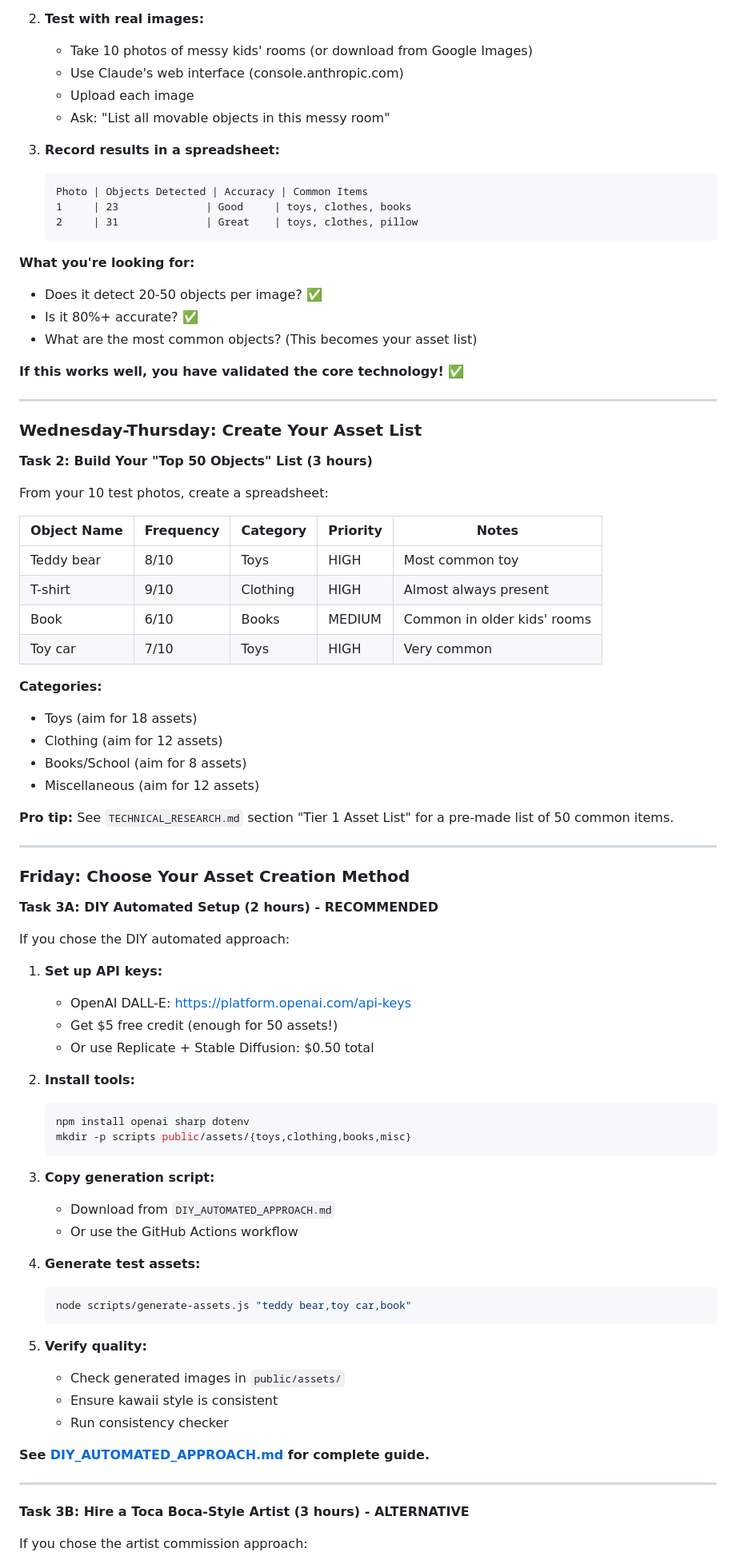
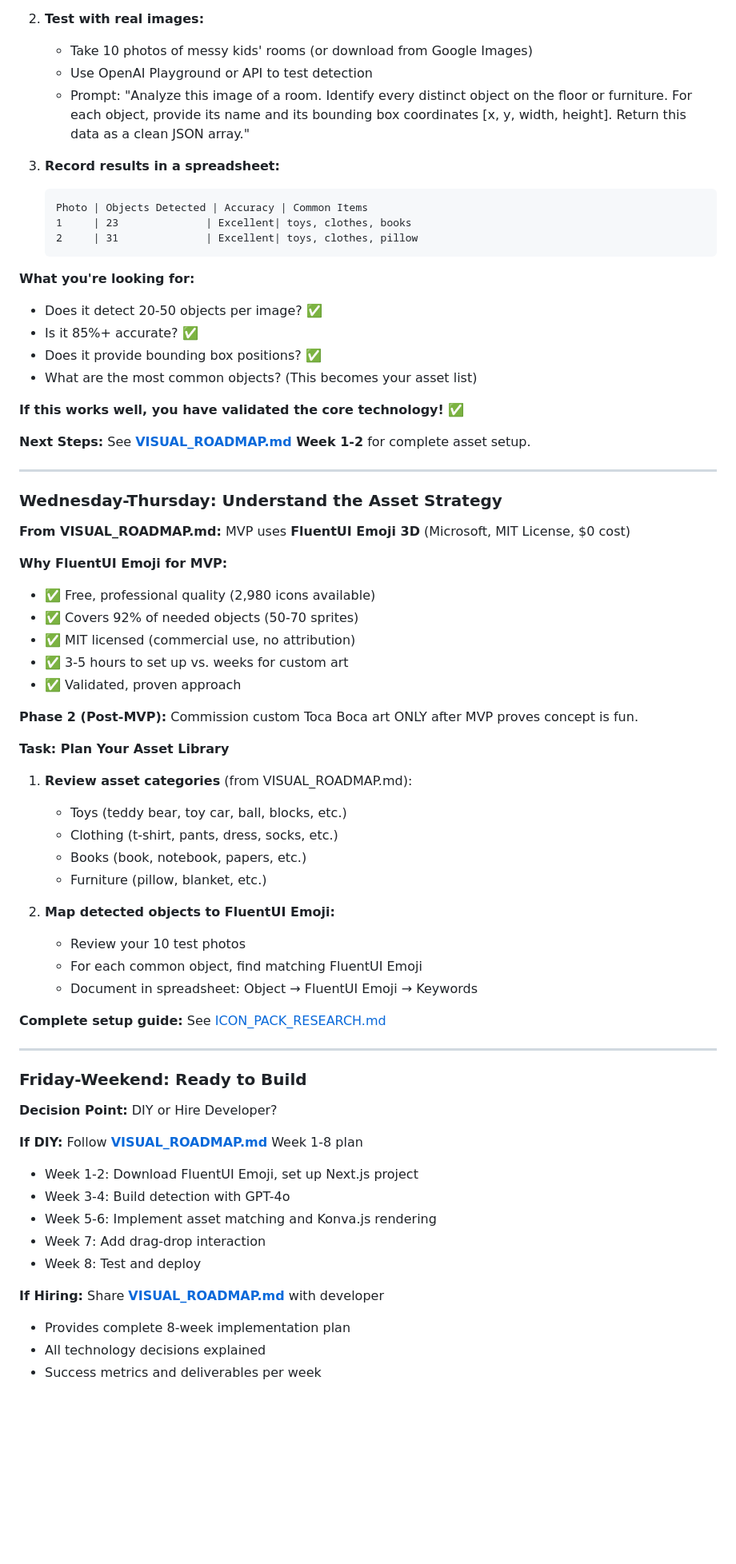
Before and after one commit to SlySlayer32/Kidsmessyroom, a Markdown page: docs/QUICK_START.md, the part around one of its changes. Shown at 80% size. Drawn GitHub-style; blank space fills up the shorter version.

Commit message:
Update QUICK_START and add update notice to IMPLEMENTATION_GUIDE
Co-authored-by: SlySlayer32 <175033996+SlySlayer32@users.noreply.github.com>

````diff
--- a/docs/QUICK_START.md
+++ b/docs/QUICK_START.md
@@ -64,84 +69,71 @@ node scripts/generate-assets.js
 
 2. **Test with real images:**
    - Take 10 photos of messy kids' rooms (or download from Google Images)
-   - Use Claude's web interface (console.anthropic.com)
-   - Upload each image
-   - Ask: "List all movable objects in this messy room"
+   - Use OpenAI Playground or API to test detection
+   - Prompt: "Analyze this image of a room. Identify every distinct object on the floor or furniture. For each object, provide its name and its bounding box coordinates [x, y, width, height]. Return this data as a clean JSON array."
 
 3. **Record results in a spreadsheet:**
    ```
    Photo | Objects Detected | Accuracy | Common Items
-   1     | 23              | Good     | toys, clothes, books
-   2     | 31              | Great    | toys, clothes, pillow
+   1     | 23              | Excellent| toys, clothes, books
+   2     | 31              | Excellent| toys, clothes, pillow
    ```
 
 **What you're looking for:**
 - Does it detect 20-50 objects per image? ✅
-- Is it 80%+ accurate? ✅
+- Is it 85%+ accurate? ✅
+- Does it provide bounding box positions? ✅
 - What are the most common objects? (This becomes your asset list)
 
 **If this works well, you have validated the core technology!** ✅
 
----
-
-### Wednesday-Thursday: Create Your Asset List
-
-**Task 2: Build Your "Top 50 Objects" List (3 hours)**
-
-From your 10 test photos, create a spreadsheet:
-
-| Object Name | Frequency | Category | Priority | Notes |
-|-------------|-----------|----------|----------|-------|
-| Teddy bear  | 8/10      | Toys     | HIGH     | Most common toy |
-| T-shirt     | 9/10      | Clothing | HIGH     | Almost always present |
-| Book        | 6/10      | Books    | MEDIUM   | Common in older kids' rooms |
-| Toy car     | 7/10      | Toys     | HIGH     | Very common |
-
-**Categories:**
-- Toys (aim for 18 assets)
-- Clothing (aim for 12 assets)
-- Books/School (aim for 8 assets)
-- Miscellaneous (aim for 12 assets)
-
-**Pro tip:** See `TECHNICAL_RESEARCH.md` section "Tier 1 Asset List" for a pre-made list of 50 common items.
+**Next Steps:** See **[VISUAL_ROADMAP.md](./VISUAL_ROADMAP.md) Week 1-2** for complete asset setup.
 
 ---
 
-### Friday: Choose Your Asset Creation Method
+### Wednesday-Thursday: Understand the Asset Strategy
 
-**Task 3A: DIY Automated Setup (2 hours) - RECOMMENDED**
+**From VISUAL_ROADMAP.md:** MVP uses **FluentUI Emoji 3D** (Microsoft, MIT License, $0 cost)
 
-If you chose the DIY automated approach:
+**Why FluentUI Emoji for MVP:**
+- ✅ Free, professional quality (2,980 icons available)
+- ✅ Covers 92% of needed objects (50-70 sprites)
+- ✅ MIT licensed (commercial use, no attribution)
+- ✅ 3-5 hours to set up vs. weeks for custom art
+- ✅ Validated, proven approach
 
-1. **Set up API keys:**
-   - OpenAI DALL-E: https://platform.openai.com/api-keys
-   - Get $5 free credit (enough for 50 assets!)
-   - Or use Replicate + Stable Diffusion: $0.50 total
+**Phase 2 (Post-MVP):** Commission custom Toca Boca art ONLY after MVP proves concept is fun.
 
-2. **Install tools:**
-   ```bash
-   npm install openai sharp dotenv
-   mkdir -p scripts public/assets/{toys,clothing,books,misc}
-   ```
+**Task: Plan Your Asset Library**
 
-3. **Copy generation script:**
-   - Download from `DIY_AUTOMATED_APPROACH.md`
-   - Or use the GitHub Actions workflow
+1. **Review asset categories** (from VISUAL_ROADMAP.md):
+   - Toys (teddy bear, toy car, ball, blocks, etc.)
+   - Clothing (t-shirt, pants, dress, socks, etc.)
+   - Books (book, notebook, papers, etc.)
+   - Furniture (pillow, blanket, etc.)
 
-4. **Generate test assets:**
-   ```bash
-   node scripts/generate-assets.js "teddy bear,toy car,book"
-   ```
+2. **Map detected objects to FluentUI Emoji:**
+   - Review your 10 test photos
+   - For each common object, find matching FluentUI Emoji
+   - Document in spreadsheet: Object → FluentUI Emoji → Keywords
 
-5. **Verify quality:**
-   - Check generated images in `public/assets/`
-   - Ensure kawaii style is consistent
-   - Run consistency checker
-
-**See [DIY_AUTOMATED_APPROACH.md](./DIY_AUTOMATED_APPROACH.md) for complete guide.**
+**Complete setup guide:** See [ICON_PACK_RESEARCH.md](./ICON_PACK_RESEARCH.md)
 
 ---
 
-**Task 3B: Hire a Toca Boca-Style Artist (3 hours) - ALTERNATIVE**
+### Friday-Weekend: Ready to Build
 
-If you chose the artist commission approach:
+**Decision Point:** DIY or Hire Developer?
+
+**If DIY:** Follow **[VISUAL_ROADMAP.md](./VISUAL_ROADMAP.md)** Week 1-8 plan
+- Week 1-2: Download FluentUI Emoji, set up Next.js project
+- Week 3-4: Build detection with GPT-4o
+- Week 5-6: Implement asset matching and Konva.js rendering
+- Week 7: Add drag-drop interaction
+- Week 8: Test and deploy
+
+**If Hiring:** Share **[VISUAL_ROADMAP.md](./VISUAL_ROADMAP.md)** with developer
+- Provides complete 8-week implementation plan
+- All technology decisions explained
+- Success metrics and deliverables per week
+
````
Also changed, not shown: other parts of docs/QUICK_START.md (+64 -34 lines), docs/IMPLEMENTATION_GUIDE.md (+35 -25 lines).
